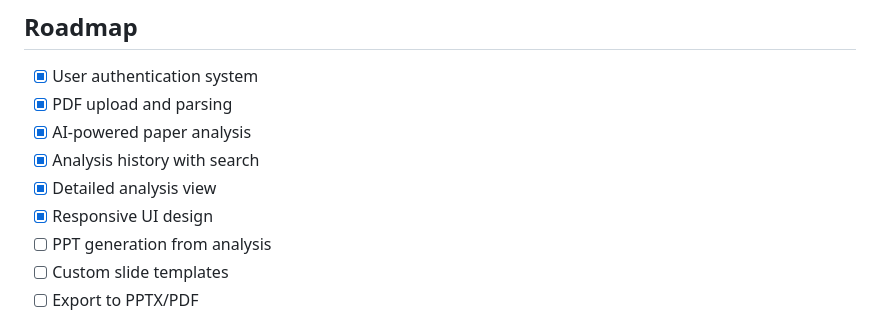
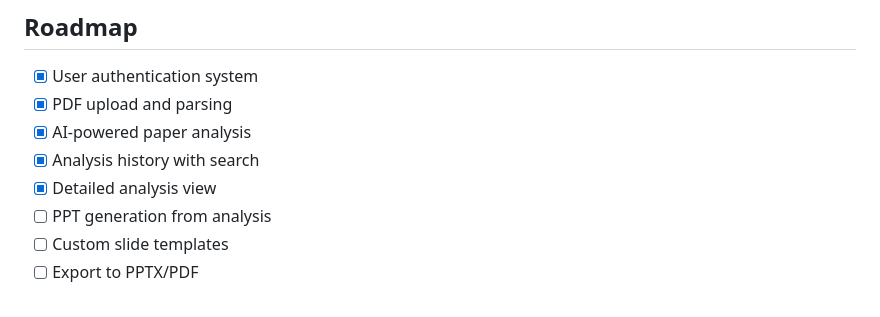
Before and after one commit to swarfte/paper-analyzer, a Markdown page: README.md, the part around one of its changes. Rendered like a GitHub page.

Commit message:
Update README.md binary content
The binary content of README.md has been updated. Specific changes are not visible due to the file being in binary format.

```diff
--- a/README.md
+++ b/README.md
@@ -294,7 +263,6 @@ uv run manage.py collectstatic
 - [x] AI-powered paper analysis
 - [x] Analysis history with search
 - [x] Detailed analysis view
-- [x] Responsive UI design
 - [ ] PPT generation from analysis
 - [ ] Custom slide templates
 - [ ] Export to PPTX/PDF
```
Also changed, not shown: other parts of README.md (+0 -31 lines).
